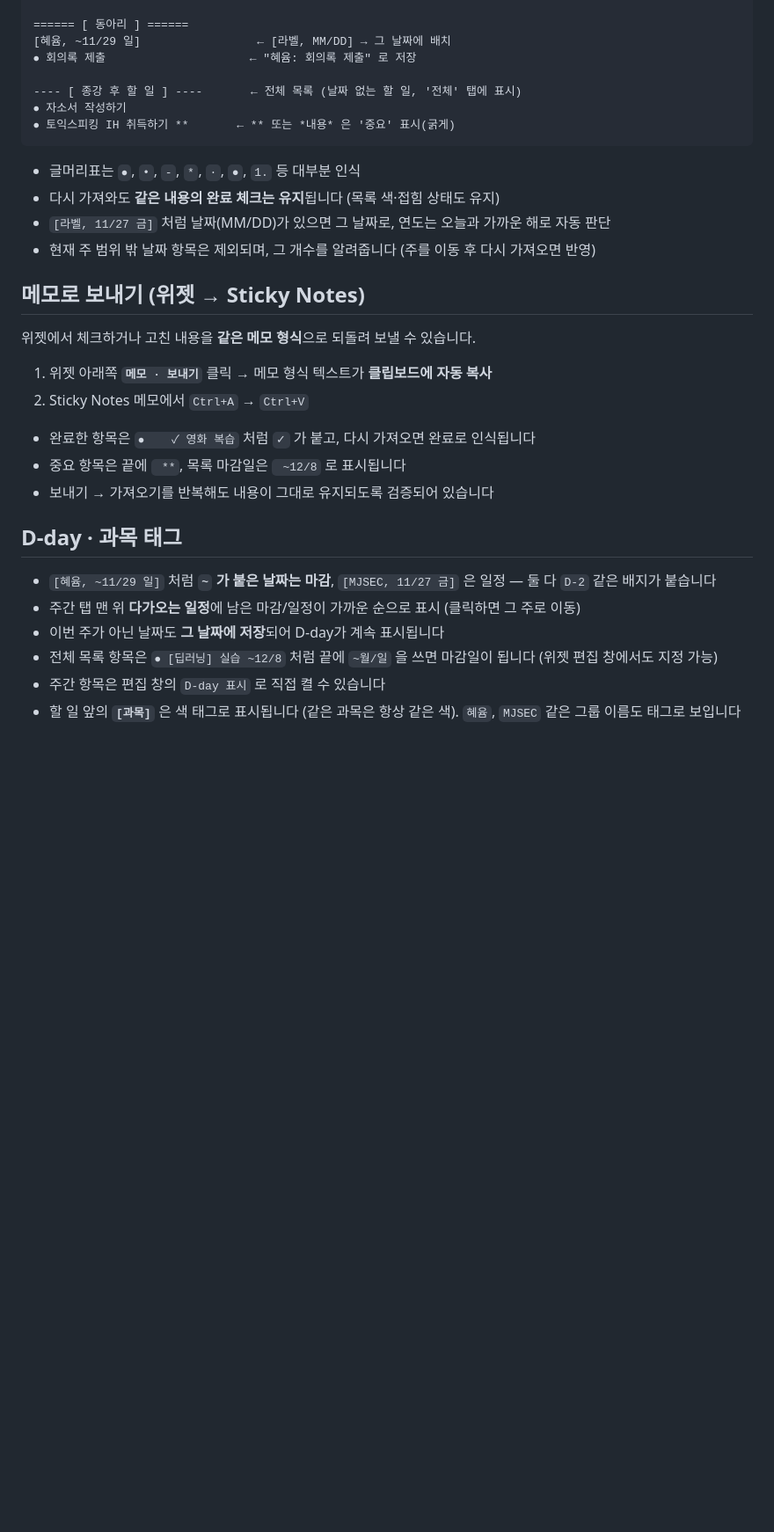
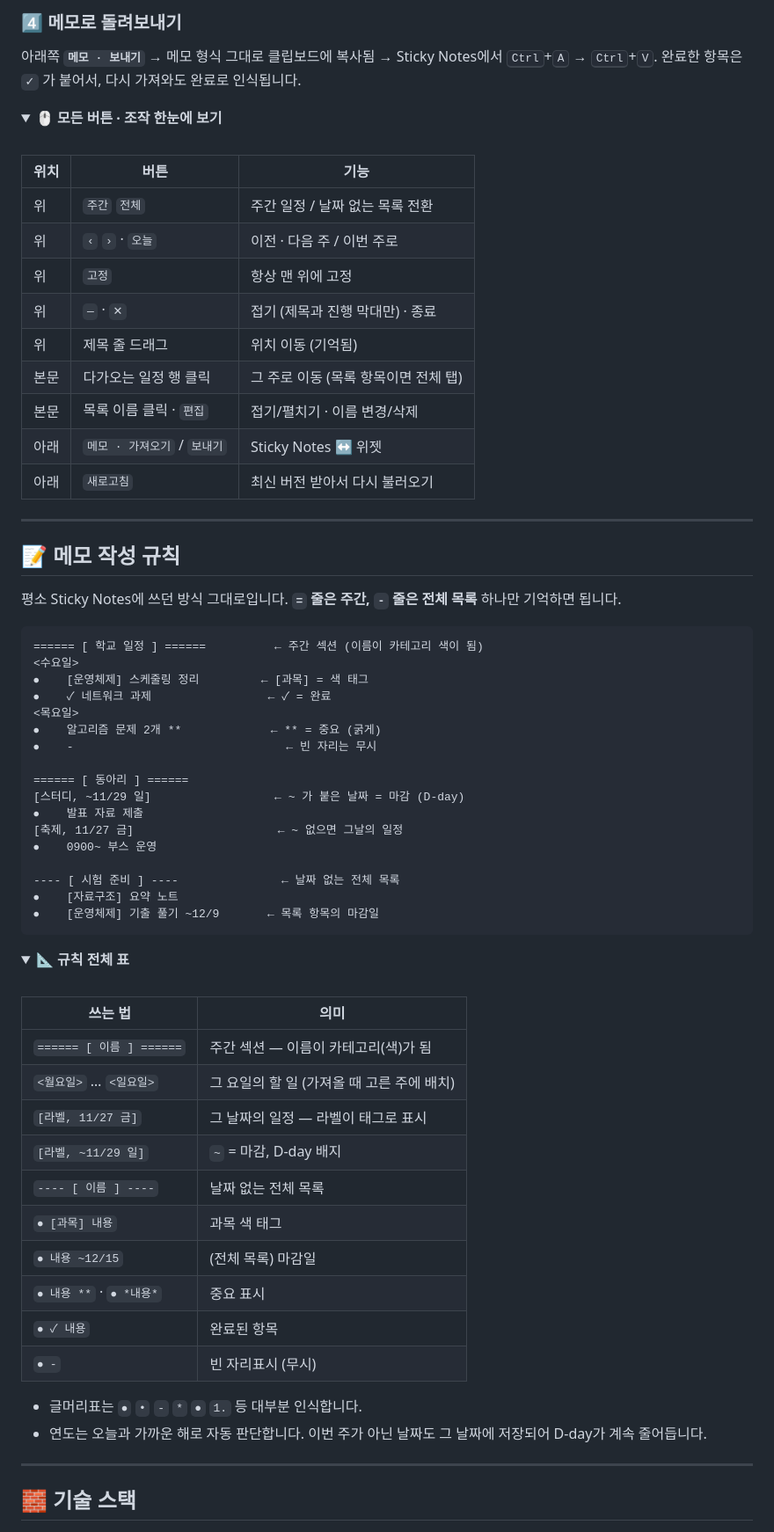
Before and after one commit to Giheon-Jeon/Schedule-Management, a Markdown page: README.md, the part around one of its changes. Shown at 88% size. GitHub-like rendering; folded sections open; blank space fills up the shorter version.

````diff
--- a/README.md
+++ b/README.md
@@ -44,35 +70,77 @@ Microsoft Sticky Notes(새 버전)는 메모를 클라우드에만 저장해 자
+### 4️⃣ 메모로 돌려보내기
+
+아래쪽 **`메모 · 보내기`** → 메모 형식 그대로 클립보드에 복사됨 → Sticky Notes에서 <kbd>Ctrl</kbd>+<kbd>A</kbd> → <kbd>Ctrl</kbd>+<kbd>V</kbd>.
+완료한 항목은 `✓` 가 붙어서, 다시 가져와도 완료로 인식됩니다.
+
+<details>
+<summary><b>🖱️ 모든 버튼 · 조작 한눈에 보기</b></summary>
+
+<br>
+
+| 위치 | 버튼 | 기능 |
+|---|---|---|
+| 위 | `주간` `전체` | 주간 일정 / 날짜 없는 목록 전환 |
+| 위 | `‹` `›` · `오늘` | 이전 · 다음 주 / 이번 주로 |
+| 위 | `고정` | 항상 맨 위에 고정 |
+| 위 | `—` · `✕` | 접기 (제목과 진행 막대만) · 종료 |
+| 위 | 제목 줄 드래그 | 위치 이동 (기억됨) |
+| 본문 | 다가오는 일정 행 클릭 | 그 주로 이동 (목록 항목이면 전체 탭) |
+| 본문 | 목록 이름 클릭 · `편집` | 접기/펼치기 · 이름 변경/삭제 |
+| 아래 | `메모 · 가져오기` / `보내기` | Sticky Notes ↔ 위젯 |
+| 아래 | `새로고침` | 최신 버전 받아서 다시 불러오기 |
+
+</details>
+
+---
+
+## 📝 메모 작성 규칙
+
+평소 Sticky Notes에 쓰던 방식 그대로입니다. **`=` 줄은 주간, `-` 줄은 전체 목록** 하나만 기억하면 됩니다.
+
+```text
+====== [ 학교 일정 ] ======          ← 주간 섹션 (이름이 카테고리 색이 됨)
+<수요일>
+⦁    [운영체제] 스케줄링 정리         ← [과목] = 색 태그
+⦁    ✓ 네트워크 과제                 ← ✓ = 완료
+<목요일>
+⦁    알고리즘 문제 2개 **             ← ** = 중요 (굵게)
+⦁    -                               ← 빈 자리는 무시
 
 ====== [ 동아리 ] ======
-[혜윰, ~11/29 일]                 ← [라벨, MM/DD] → 그 날짜에 배치
-⦁ 회의록 제출                     ← "혜윰: 회의록 제출" 로 저장
+[스터디, ~11/29 일]                  ← ~ 가 붙은 날짜 = 마감 (D-day)
+⦁    발표 자료 제출
+[축제, 11/27 금]                     ← ~ 없으면 그날의 일정
+⦁    0900~ 부스 운영
 
----- [ 종강 후 할 일 ] ----       ← 전체 목록 (날짜 없는 할 일, '전체' 탭에 표시)
-⦁ 자소서 작성하기
-⦁ 토익스피킹 IH 취득하기 **       ← ** 또는 *내용* 은 '중요' 표시(굵게)
+---- [ 시험 준비 ] ----               ← 날짜 없는 전체 목록
+⦁    [자료구조] 요약 노트
+⦁    [운영체제] 기출 풀기 ~12/9       ← 목록 항목의 마감일
 ```
 
-- 글머리표는 `⦁`, `•`, `-`, `*`, `·`, `●`, `1.` 등 대부분 인식
-- 다시 가져와도 **같은 내용의 완료 체크는 유지**됩니다 (목록 색·접힘 상태도 유지)
-- `[라벨, 11/27 금]` 처럼 날짜(MM/DD)가 있으면 그 날짜로, 연도는 오늘과 가까운 해로 자동 판단
-- 현재 주 범위 밖 날짜 항목은 제외되며, 그 개수를 알려줍니다 (주를 이동 후 다시 가져오면 반영)
+<details>
+<summary><b>📐 규칙 전체 표</b></summary>
 
-## 메모로 보내기 (위젯 → Sticky Notes)
+<br>
 
-위젯에서 체크하거나 고친 내용을 **같은 메모 형식**으로 되돌려 보낼 수 있습니다.
+| 쓰는 법 | 의미 |
+|---|---|
+| `====== [ 이름 ] ======` | 주간 섹션 — 이름이 카테고리(색)가 됨 |
+| `<월요일>` … `<일요일>` | 그 요일의 할 일 (가져올 때 고른 주에 배치) |
+| `[라벨, 11/27 금]` | 그 날짜의 일정 — 라벨이 태그로 표시 |
+| `[라벨, ~11/29 일]` | `~` = 마감, D-day 배지 |
+| `---- [ 이름 ] ----` | 날짜 없는 전체 목록 |
+| `⦁ [과목] 내용` | 과목 색 태그 |
+| `⦁ 내용 ~12/15` | (전체 목록) 마감일 |
+| `⦁ 내용 **` · `⦁ *내용*` | 중요 표시 |
+| `⦁ ✓ 내용` | 완료된 항목 |
+| `⦁ -` | 빈 자리표시 (무시) |
 
-1. 위젯 아래쪽 **`메모 · 보내기`** 클릭 → 메모 형식 텍스트가 **클립보드에 자동 복사**
-2. Sticky Notes 메모에서 `Ctrl+A` → `Ctrl+V`
+- 글머리표는 `⦁` `•` `-` `*` `●` `1.` 등 대부분 인식합니다.
+- 연도는 오늘과 가까운 해로 자동 판단합니다. 이번 주가 아닌 날짜도 그 날짜에 저장되어 D-day가 계속 줄어듭니다.
 
-- 완료한 항목은 `⦁    ✓ 영화 복습` 처럼 `✓` 가 붙고, 다시 가져오면 완료로 인식됩니다
-- 중요 항목은 끝에 ` **`, 목록 마감일은 ` ~12/8` 로 표시됩니다
-- 보내기 → 가져오기를 반복해도 내용이 그대로 유지되도록 검증되어 있습니다
+</details>
 
-## D-day · 과목 태그
+---
 
-- `[혜윰, ~11/29 일]` 처럼 **`~` 가 붙은 날짜는 마감**, `[MJSEC, 11/27 금]` 은 일정 — 둘 다 `D-2` 같은 배지가 붙습니다
-- 주간 탭 맨 위 **다가오는 일정**에 남은 마감/일정이 가까운 순으로 표시 (클릭하면 그 주로 이동)
-- 이번 주가 아닌 날짜도 **그 날짜에 저장**되어 D-day가 계속 표시됩니다
-- 전체 목록 항목은 `⦁ [딥러닝] 실습 ~12/8` 처럼 끝에 `~월/일` 을 쓰면 마감일이 됩니다 (위젯 편집 창에서도 지정 가능)
-- 주간 항목은 편집 창의 `D-day 표시` 로 직접 켤 수 있습니다
-- 할 일 앞의 **`[과목]`** 은 색 태그로 표시됩니다 (같은 과목은 항상 같은 색). `혜윰`, `MJSEC` 같은 그룹 이름도 태그로 보입니다
+## 🧱 기술 스택
 
````
Also changed, not shown: other parts of README.md (+228 -87 lines), docs/screenshot-import.png (added), docs/screenshot-lists.png (added), docs/screenshot-week.png (added), 2 other files.
